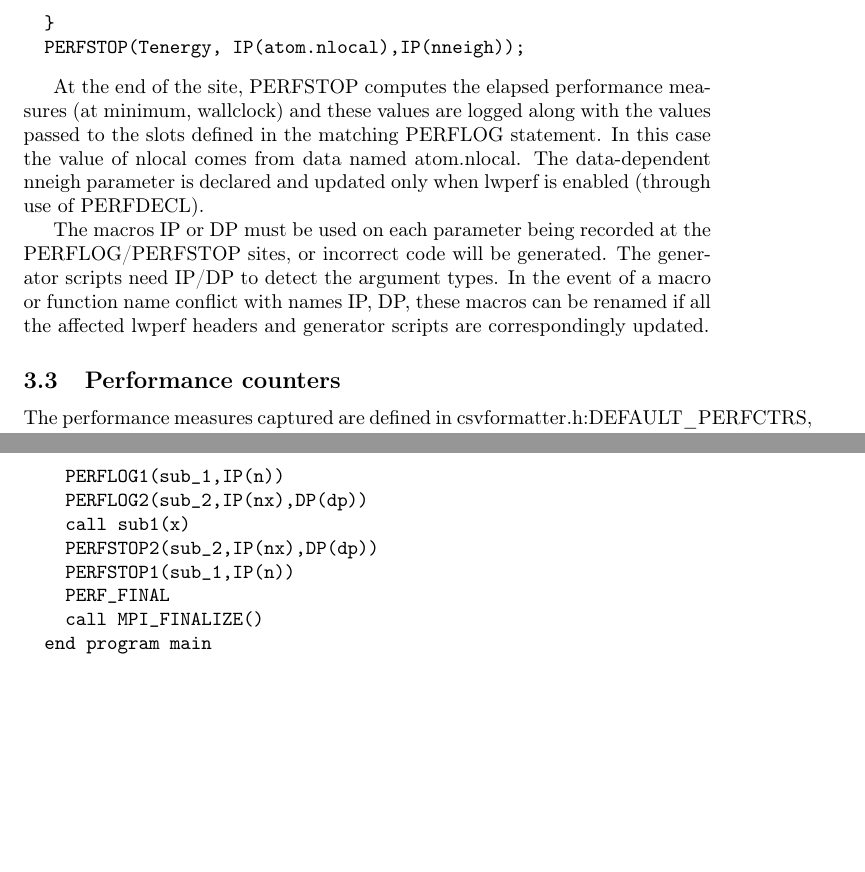
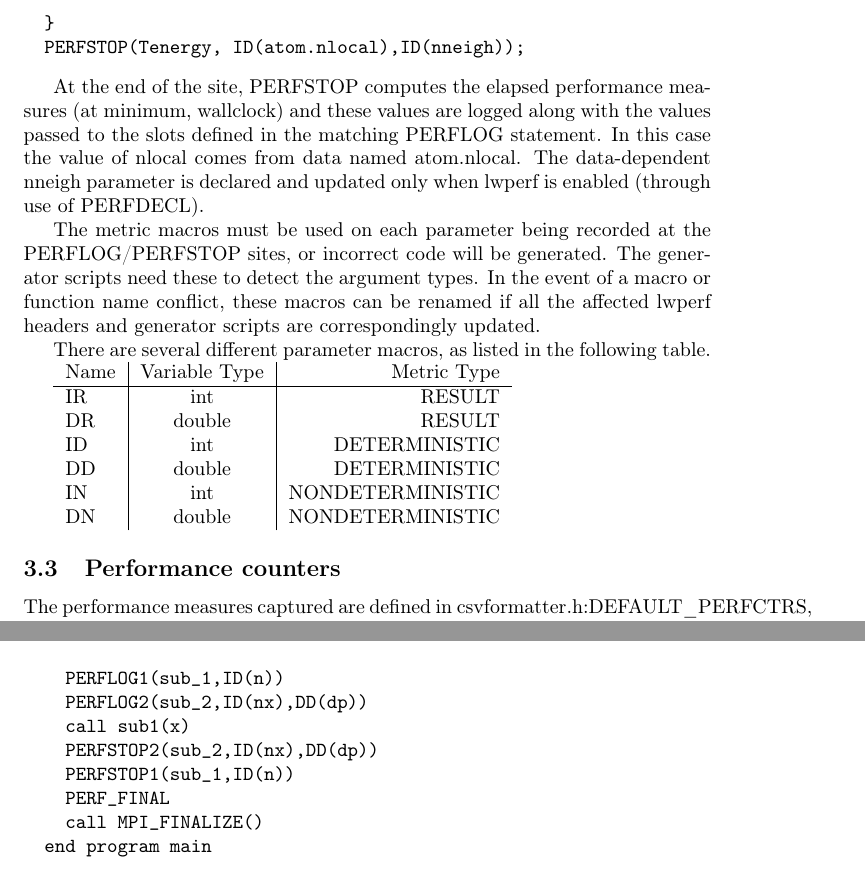
Before and after one commit to gtcasl/eiger, a LaTeX document (lwperf/doc/lwperf.tex): two parts of pages 6 and 10 of 13, joined at a grey line, cut so that both start at the same text, the shorter picture padded with empty space. Compiled offline with pdfLaTeX.

Commit message:
macros now let you specify if a metric is deterministic, nondeterministic, or result

```diff
--- a/lwperf/doc/lwperf.tex
+++ b/lwperf/doc/lwperf.tex
@@ -77,7 +77,7 @@ From a molecular dynamics example, with a variable work load where nlocal is kno
 \begin{verbatim}
   PERFDECL(int nneigh=0;); // counter used only when profiling
   // site Tenergy, log parameter names nlocal, nneigh
-  PERFLOG(Tenergy, IP(nlocal),IP(nneigh));
+  PERFLOG(Tenergy, ID(nlocal),ID(nneigh));
   for (int i = 0; i < nlocal; i++) { // outer loop
     ... // fixed work calculating, in part, data_dependent_condition
     if ( data_dependent_condition) {
@@ -87,12 +87,25 @@ From a molecular dynamics example, with a variable work load where nlocal is kno
       }
     }
   }
-  PERFSTOP(Tenergy, IP(atom.nlocal),IP(nneigh));
+  PERFSTOP(Tenergy, ID(atom.nlocal),ID(nneigh));
 \end{verbatim}
 
 At the end of the site, PERFSTOP computes the elapsed performance measures (at minimum, wallclock) and these values are logged along with the values passed to the slots defined in the matching PERFLOG statement. In this case the value of nlocal comes from data named atom.nlocal. The data-dependent nneigh parameter is declared and updated only when lwperf is enabled (through use of PERFDECL).
 
-The macros IP or DP must be used on each parameter being recorded at the PERFLOG/PERFSTOP sites, or incorrect code will be generated. The generator scripts need IP/DP to detect the argument types. In the event of a macro or function name conflict with names IP, DP, these macros can be renamed if all the affected lwperf headers and generator scripts are correspondingly updated.
+The metric macros must be used on each parameter being recorded at the PERFLOG/PERFSTOP sites, or incorrect code will be generated. The generator scripts need these to detect the argument types. In the event of a macro or function name conflict, these macros can be renamed if all the affected lwperf headers and generator scripts are correspondingly updated.
+
+There are several different parameter macros, as listed in the following table.
+
+\begin{tabular}{ l | c | r }
+    Name & Variable Type & Metric Type \\
+    \hline
+    IR & int & RESULT \\
+    DR & double & RESULT \\
+    ID & int & DETERMINISTIC \\
+    DD & double & DETERMINISTIC \\
+    IN & int & NONDETERMINISTIC \\
+    DN & double & NONDETERMINISTIC \\
+\end{tabular}
 
 \subsection{Performance counters}
 The performance measures captured are defined in csvformatter.h:DEFAULT\_PERFCTRS, with supporting definitions and computations required for each in the private data of csvformatter and the start/stop member functions. These are easily extended by the demanding user. At present, support for hardware performance counters is not included as it would add considerable dependency and portability problems. The enterprising user may tailor lwperf to collect hardware counters.
@@ -157,11 +170,11 @@ int main(){
   }
   printf("n = %d\n", n);
 
-  PERFLOG(sub1,IP(n)) ;
-  PERFLOG(sub2,IP(nx),DP(dp));
+  PERFLOG(sub1,ID(n)) ;
+  PERFLOG(sub2,ID(nx),DD(dp));
   sub1(x);
-  PERFSTOP(sub2,IP(nx),DP(dp));
-  PERFSTOP(sub1,IP(n));
+  PERFSTOP(sub2,ID(nx),DD(dp));
+  PERFSTOP(sub1,ID(n));
   PERF_FINAL;
   return 0;
 }
@@ -235,11 +248,11 @@ The application code changes are similar to those for C/C++, inserting macros wh
     end if
     call MPI_Bcast(n,1,MPI_INTEGER,0,MPI_COMM_WORLD,ierr);
 
-    PERFLOG1(sub_1,IP(n))
-    PERFLOG2(sub_2,IP(nx),DP(dp))
+    PERFLOG1(sub_1,ID(n))
+    PERFLOG2(sub_2,ID(nx),DD(dp))
     call sub1(x)
-    PERFSTOP2(sub_2,IP(nx),DP(dp))
-    PERFSTOP1(sub_1,IP(n))
+    PERFSTOP2(sub_2,ID(nx),DD(dp))
+    PERFSTOP1(sub_1,ID(n))
     PERF_FINAL
     call MPI_FINALIZE()
   end program main
```
Also changed, not shown: lwperf/doc/lwperf.pdf, 14 other files.
